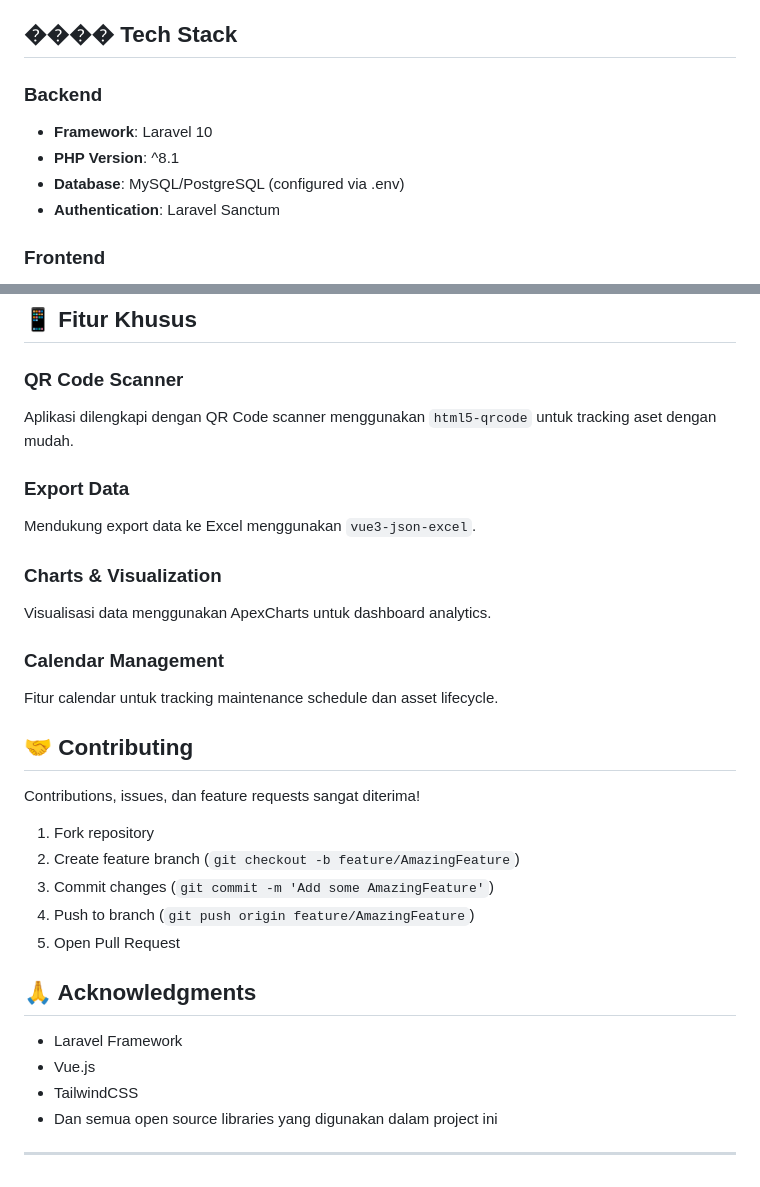
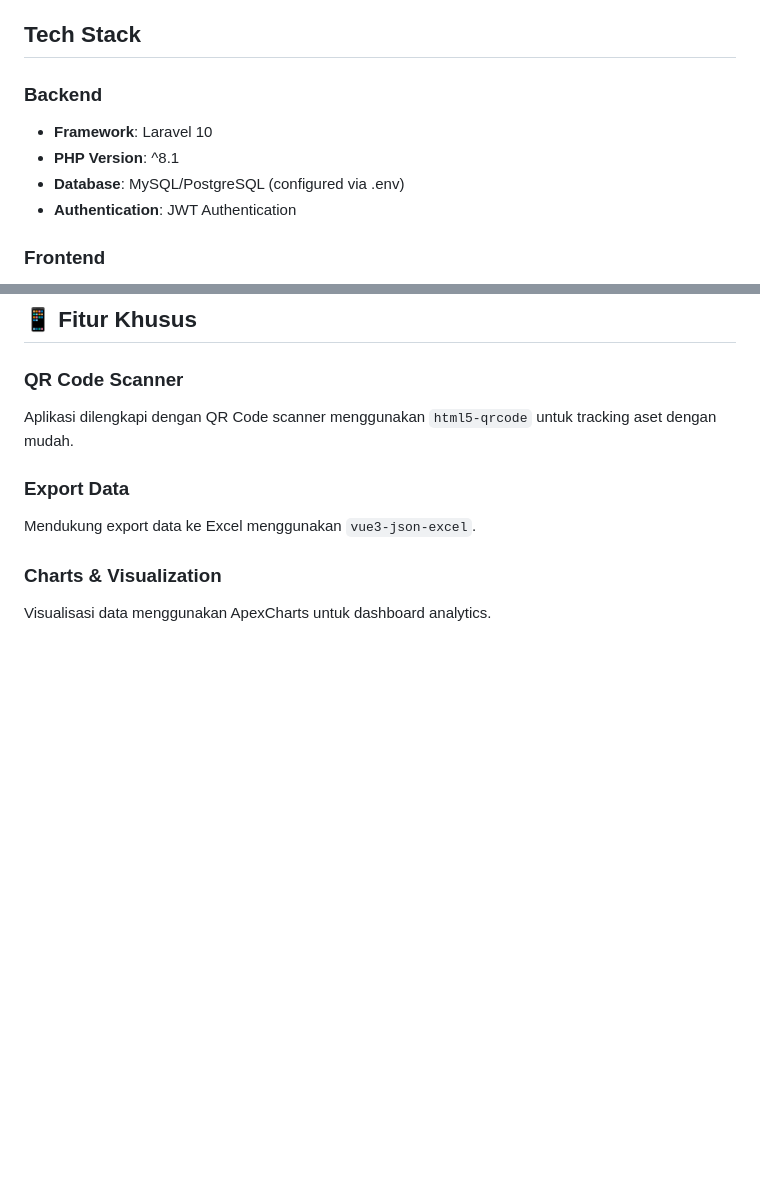
Before and after one commit to adityagus/fixed-asset, a Markdown page: README.md, 2 parts joined by grey strips. Drawn GitHub-style; blank space fills up the shorter version.

Commit message:
Revise tech stack and clean up README content
Updated tech stack section and removed calendar management and contributing guidelines.

```diff
--- a/README.md
+++ b/README.md
@@ -12,13 +12,13 @@ Sistem manajemen aset tetap (Fixed Asset) berbasis web yang dibangun dengan Lara
 - 📱 Responsive Design
 - 🔐 Autentikasi JWT dan Otorisasi
 
-## ����️ Tech Stack
+## Tech Stack
 
 ### Backend
 - **Framework**: Laravel 10
 - **PHP Version**: ^8.1
 - **Database**: MySQL/PostgreSQL (configured via .env)
-- **Authentication**: Laravel Sanctum
+- **Authentication**: JWT Authentication
 
 ### Frontend
 - **Framework**: Vue 3 (Composition API)
@@ -238,25 +238,3 @@ Mendukung export data ke Excel menggunakan `vue3-json-excel`.
 
 ### Charts & Visualization
 Visualisasi data menggunakan ApexCharts untuk dashboard analytics.
-
-### Calendar Management
-Fitur calendar untuk tracking maintenance schedule dan asset lifecycle.
-
-## 🤝 Contributing
-
-Contributions, issues, dan feature requests sangat diterima!
-
-1. Fork repository
-2. Create feature branch (`git checkout -b feature/AmazingFeature`)
-3. Commit changes (`git commit -m 'Add some AmazingFeature'`)
-4. Push to branch (`git push origin feature/AmazingFeature`)
-5. Open Pull Request
-
-## 🙏 Acknowledgments
-
-- Laravel Framework
-- Vue.js
-- TailwindCSS
-- Dan semua open source libraries yang digunakan dalam project ini
-
----
```
